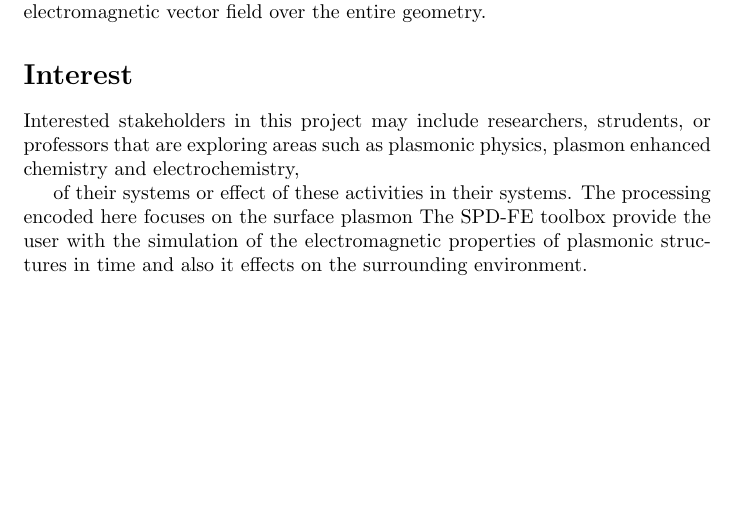
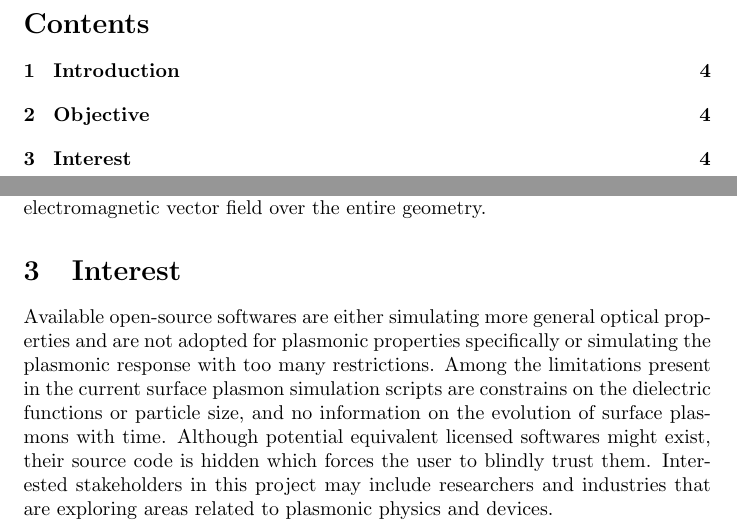
Before and after one commit to LeilaMousapour/SPDFM, a LaTeX document (docs/ProblemStatement/ProblemStatement.tex): part of page 3 of 3 before the commit and two parts of pages 3 and 4 of 4 after it, the two joined at a grey line, cut at the place of the change, the shorter picture padded with empty space. Compiled offline with pdfLaTeX.

Commit message:
Update ProblemStatement

```diff
--- a/docs/ProblemStatement/ProblemStatement.tex
+++ b/docs/ProblemStatement/ProblemStatement.tex
@@ -29,5 +29,4 @@
 
 
 \clearpage
-%\tableofcontents
-%\clearpage
+\tableofcontents
@@ -49,16 +49,11 @@ Surface plasmons can absorb the energy of the incident light and generate hot ch
 The purpose of the Surface Plasmon Dynamics Finite Method (SPDFM) script is to solve Maxwell's equations applied for surface plasmons in a time domain, for a discretized (meshed) anisotropic and varying dielectric environment composed of different materials. The SPDFM script provides the user with 3D electromagnetic vector field over the entire geometry.
 
 
+\section{Interest}
+
+Available open-source softwares are either simulating more general optical properties and are not adopted for plasmonic properties specifically or simulating the plasmonic response with too many restrictions. Among the limitations present in the current surface plasmon simulation scripts are constrains on the dielectric functions or particle size, and no information on the evolution of surface plasmons with time. Although potential equivalent licensed softwares might exist, their source code is hidden which forces the user to blindly trust them. Interested stakeholders in this project may include researchers and industries that are exploring areas related to plasmonic physics and devices.
 
 
-\section*{Interest}
-
-Interested stakeholders in this project may include researchers, strudents, or
-professors that are exploring areas such as plasmonic physics, plasmon enhanced chemistry and electrochemistry,
-
-of their systems or effect of these activities in their systems. The processing
-encoded here  focuses on the surface plasmon
-The SPD-FE toolbox provide the user with the simulation of the electromagnetic properties of plasmonic structures in time and also it effects on the surrounding environment.
 
 
 %\an{comment}
```
Also changed, not shown: docs/ProblemStatement/ProblemStatement.pdf, docs/ProblemStatement/ProblemStatement.tex (5 more changed lines).
